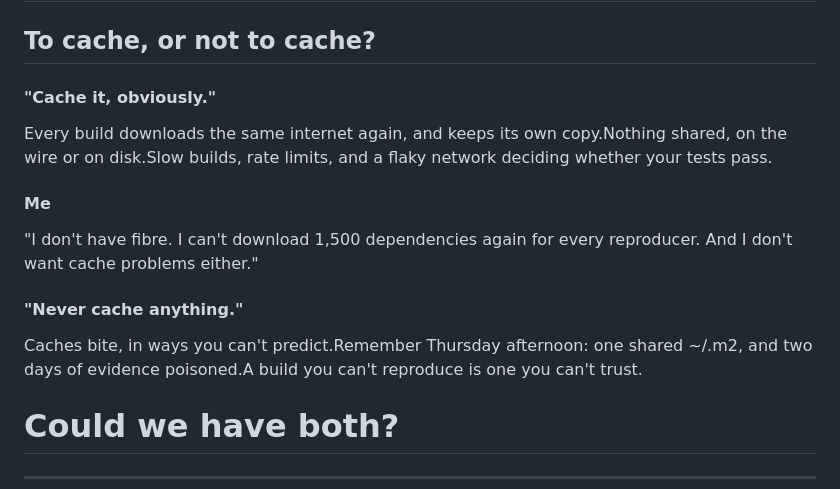
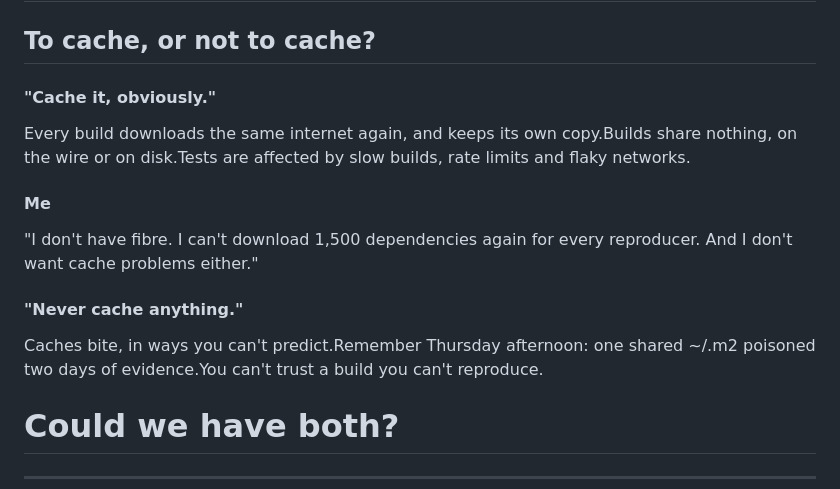
Before and after one commit to Sanne/isx-presentations, a Markdown page: deck/slides.md, the part around the change. Drawn GitHub-style.

Commit message:
Cache dilemma: every sentence leads with what it's about
Co-Authored-By: Claude Opus 5.5 <noreply@anthropic.com>

```diff
--- a/deck/slides.md
+++ b/deck/slides.md
@@ -449,9 +449,9 @@ clicks: 3
 ## To cache, <span class="warn">or not to cache?</span>
 
 <div class="cards three equal dilemma mt-4">
-  <div class="card warn"><h4>"Cache it, obviously."</h4><p class="voice"><span class="s">Every build downloads the same internet again, and keeps its own copy.</span><span class="s">Nothing shared, on the wire or on disk.</span><span class="s">Slow builds, rate limits, and a flaky network deciding whether your tests pass.</span></p></div>
+  <div class="card warn"><h4>"Cache it, obviously."</h4><p class="voice"><span class="s">Every build downloads the same internet again, and keeps its own copy.</span><span class="s">Builds share nothing, on the wire or on disk.</span><span class="s">Tests are affected by slow builds, rate limits and flaky networks.</span></p></div>
   <div v-click="2" class="card you"><h4>Me</h4><p class="voice">"I don't have fibre. I can't download 1,500 dependencies again for every reproducer. And I don't want cache problems either."</p></div>
-  <div v-click="1" class="card danger"><h4>"Never cache anything."</h4><p class="voice"><span class="s">Caches bite, in ways you can't predict.</span><span class="s">Remember Thursday afternoon: one shared <span class="kw">~/.m2</span>, and two days of evidence poisoned.</span><span class="s">A build you can't reproduce is one you can't trust.</span></p></div>
+  <div v-click="1" class="card danger"><h4>"Never cache anything."</h4><p class="voice"><span class="s">Caches bite, in ways you can't predict.</span><span class="s">Remember Thursday afternoon: one shared <span class="kw">~/.m2</span> poisoned two days of evidence.</span><span class="s">You can't trust a build you can't reproduce.</span></p></div>
 </div>
 
 <h1 v-click="3" class="statement dilemma-q">Could we have <span class="accent">both</span>?</h1>
```
